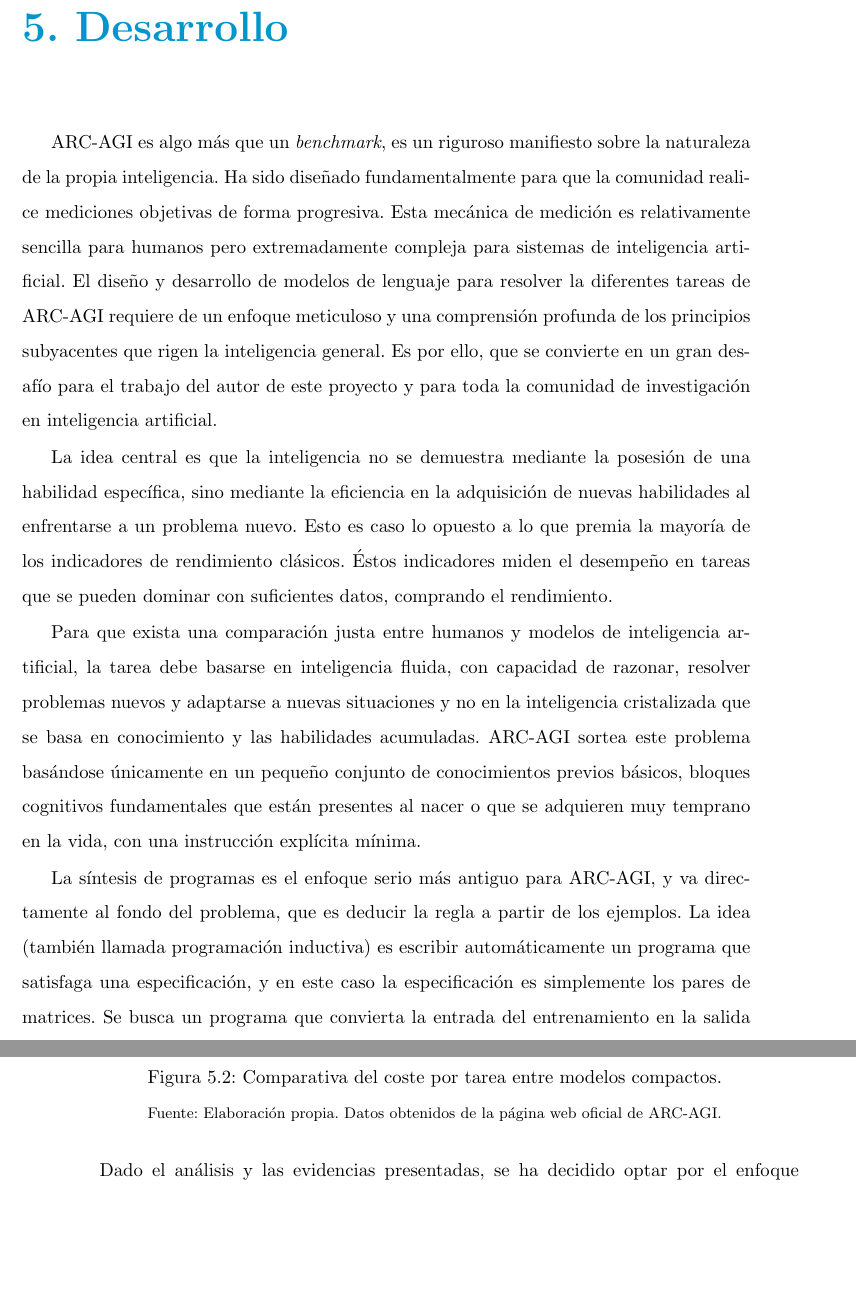
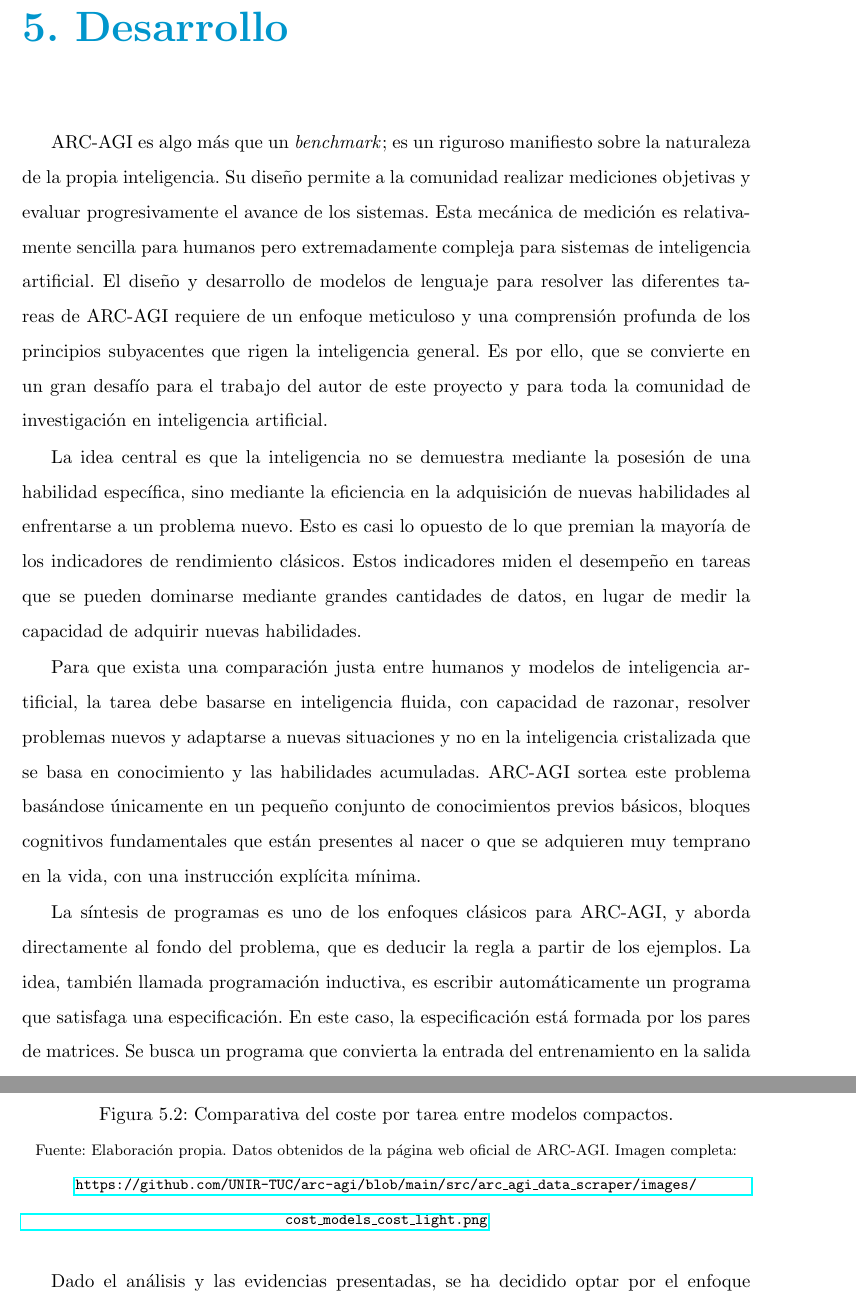
Before and after one commit to UNIR-TUC/arc-agi, a LaTeX book (Doc/TFM-UNIR/TFM/TFM_IA_72858458R.tex): two parts of pages 64 and 67 of 104 before the commit and two parts of pages 64 and 68 of 104 after it, joined at a grey line, cut so that both start at the same text, the shorter picture padded with empty space. Compiled offline with pdfLaTeX.

Commit message:
#46: doc: corrections

```diff
--- a/Doc/TFM-UNIR/TFM/TFM_IA_72858458R.tex
+++ b/Doc/TFM-UNIR/TFM/TFM_IA_72858458R.tex
@@ -1438,22 +1439,22 @@ ayuda a agentes de inteligencia artificial a organizar y localizar el código de
 % Utilizar las pautas de  https://arahim3.github.io/arc-agi-guide/ para realizar la introducción del texto.
 \chapter{Desarrollo}
 
-ARC-AGI es algo más que un \textit{benchmark}, es un riguroso manifiesto sobre la naturaleza de la propia inteligencia. Ha sido diseñado fundamentalmente para que la comunidad
-realice mediciones objetivas de forma progresiva. Esta mecánica de medición es relativamente sencilla para humanos pero extremadamente compleja para sistemas de
-inteligencia artificial. El diseño y desarrollo de modelos de lenguaje para resolver la diferentes tareas de ARC-AGI requiere de un enfoque meticuloso y una comprensión
+ARC-AGI es algo más que un \textit{benchmark}; es un riguroso manifiesto sobre la naturaleza de la propia inteligencia. Su diseño permite a la comunidad realizar
+mediciones objetivas y evaluar progresivamente el avance de los sistemas. Esta mecánica de medición es relativamente sencilla para humanos pero extremadamente compleja para sistemas de
+inteligencia artificial. El diseño y desarrollo de modelos de lenguaje para resolver las diferentes tareas de ARC-AGI requiere de un enfoque meticuloso y una comprensión
 profunda de los principios subyacentes que rigen la inteligencia general. Es por ello, que se convierte en un gran desafío para el trabajo del autor de este proyecto
 y para toda la comunidad de investigación en inteligencia artificial.
 
 La idea central es que la inteligencia no se demuestra mediante la posesión de una habilidad específica, sino mediante la eficiencia en la adquisición
-de nuevas habilidades al enfrentarse a un problema nuevo. Esto es caso lo opuesto a lo que premia la mayoría de los indicadores de rendimiento clásicos. Éstos indicadores
-miden el desempeño en tareas que se pueden dominar con suficientes datos, comprando el rendimiento.
+de nuevas habilidades al enfrentarse a un problema nuevo. Esto es casi lo opuesto de lo que premian la mayoría de los indicadores de rendimiento clásicos. Estos indicadores
+miden el desempeño en tareas que se pueden dominarse mediante grandes cantidades de datos, en lugar de medir la capacidad de adquirir nuevas habilidades.
 
 Para que exista una comparación justa entre humanos y modelos de inteligencia artificial, la tarea debe basarse en inteligencia fluida, con capacidad de razonar,
 resolver problemas nuevos y adaptarse a nuevas situaciones y no en la inteligencia cristalizada que se basa en conocimiento y las habilidades acumuladas.
 ARC-AGI sortea este problema basándose únicamente en un pequeño conjunto de conocimientos previos básicos, bloques cognitivos fundamentales que están presentes al
 nacer o que se adquieren muy temprano en la vida, con una instrucción explícita mínima.
 
-La síntesis de programas es el enfoque serio más antiguo para ARC-AGI, y va directamente al fondo del problema, que es deducir la regla a partir de los ejemplos.
-La idea (también llamada programación inductiva) es escribir automáticamente un programa que satisfaga una especificación, y en este caso la especificación es
-simplemente los pares de matrices. Se busca un programa que convierta la entrada del entrenamiento en la salida correspondiente, nada más. Este enfoque es inductivo,
+La síntesis de programas es uno de los enfoques clásicos para ARC-AGI, y aborda directamente al fondo del problema, que es deducir la regla a partir de los ejemplos.
+La idea, también llamada programación inductiva, es escribir automáticamente un programa que satisfaga una especificación. En este caso, la especificación está
+formada por los pares de matrices. Se busca un programa que convierta la entrada del entrenamiento en la salida correspondiente, nada más. Este enfoque es inductivo,
 parte de una regla general y busca deducir la regla a partir de los ejemplos. El otro enfoque es transductivo, que es evitar generar un programa general e intentar
@@ -1502,7 +1504,8 @@ que busca un punto de vista desde la eficiencia.
 	\includegraphics[width=0.85\textwidth]{../../../src/arc_agi_data_scraper/images/cost_models_cost_light.png}
 	\caption[Comparativa del coste por tarea modelos compactos]{Comparativa del coste por tarea entre modelos compactos.}
 	\label{fig:fig2SECTION5}
-	{\footnotesize Fuente: Elaboración propia. Datos obtenidos de la página web oficial de ARC-AGI.}
+	{\footnotesize Fuente: Elaboración propia. Datos obtenidos de la página web oficial de ARC-AGI.
+	Imagen completa: \url{https://github.com/UNIR-TUC/arc-agi/blob/main/src/arc_agi_data_scraper/images/cost_models_cost_light.png}}
 \end{figure}
 
 \FloatBarrier
```
Also changed, not shown: Doc/TFM-UNIR/TFM/TFM_IA_72858458R.tex (20 more changed lines), 1 other file.
